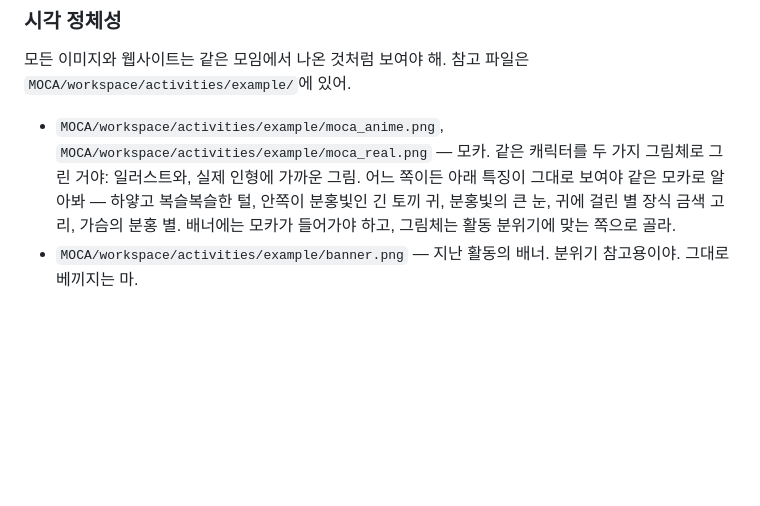
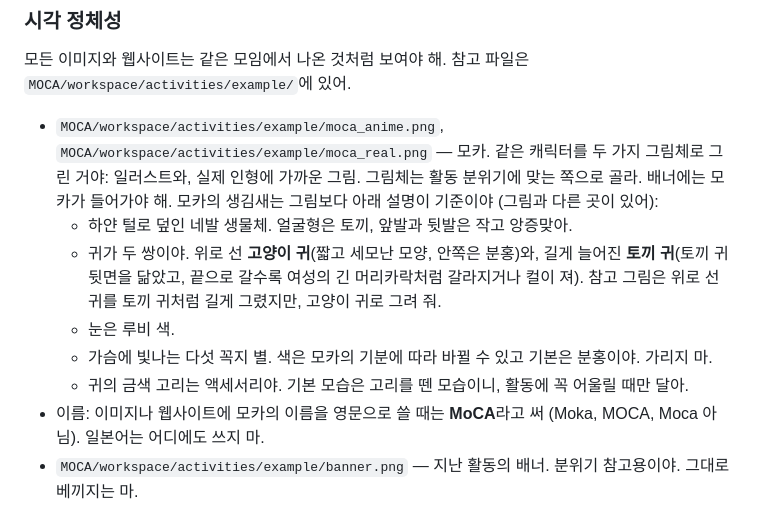
Before and after one commit to AliceOfSNU/moca, a Markdown page: moca/documents/dots_request_template.md, the part around the change. Rendered like a GitHub page; blank space fills up the shorter version.

Commit message:
작업 요청서: 모카 생김새를 새 설명으로 (고양이 귀, 루비 눈, 기분 따라 바뀌는 별, 고리는 액세서리)
영문 이름은 MoCA, 일본어는 쓰지 않는다. 참고 그림과 다른 곳은 설명이 기준이라고 적었다.

Co-Authored-By: Claude Opus 5.5 <noreply@anthropic.com>

```diff
--- a/moca/documents/dots_request_template.md
+++ b/moca/documents/dots_request_template.md
@@ -86,9 +86,17 @@ Dots에게 보내는 작업 요청서 틀. 하네스가 {{...}} 자리를 채워
 모든 이미지와 웹사이트는 같은 모임에서 나온 것처럼 보여야 해. 참고 파일은 `MOCA/workspace/activities/example/`에 있어.
 
 - `MOCA/workspace/activities/example/moca_anime.png`, `MOCA/workspace/activities/example/moca_real.png` — 모카.
-  같은 캐릭터를 두 가지 그림체로 그린 거야: 일러스트와, 실제 인형에 가까운 그림. 어느 쪽이든 아래 특징이 그대로
-  보여야 같은 모카로 알아봐 — 하얗고 복슬복슬한 털, 안쪽이 분홍빛인 긴 토끼 귀, 분홍빛의 큰 눈, 귀에 걸린
-  별 장식 금색 고리, 가슴의 분홍 별. 배너에는 모카가 들어가야 하고, 그림체는 활동 분위기에 맞는 쪽으로 골라.
+  같은 캐릭터를 두 가지 그림체로 그린 거야: 일러스트와, 실제 인형에 가까운 그림. 그림체는 활동 분위기에 맞는
+  쪽으로 골라. 배너에는 모카가 들어가야 해. 모카의 생김새는 그림보다 아래 설명이 기준이야 (그림과 다른 곳이 있어):
+  - 하얀 털로 덮인 네발 생물체. 얼굴형은 토끼, 앞발과 뒷발은 작고 앙증맞아.
+  - 귀가 두 쌍이야. 위로 선 **고양이 귀**(짧고 세모난 모양, 안쪽은 분홍)와, 길게 늘어진 **토끼 귀**(토끼 귀
+    뒷면을 닮았고, 끝으로 갈수록 여성의 긴 머리카락처럼 갈라지거나 컬이 져). 참고 그림은 위로 선 귀를 토끼 귀처럼
+    길게 그렸지만, 고양이 귀로 그려 줘.
+  - 눈은 루비 색.
+  - 가슴에 빛나는 다섯 꼭지 별. 색은 모카의 기분에 따라 바뀔 수 있고 기본은 분홍이야. 가리지 마.
+  - 귀의 금색 고리는 액세서리야. 기본 모습은 고리를 뗀 모습이니, 활동에 꼭 어울릴 때만 달아.
+- 이름: 이미지나 웹사이트에 모카의 이름을 영문으로 쓸 때는 **MoCA**라고 써 (Moka, MOCA, Moca 아님).
+  일본어는 어디에도 쓰지 마.
 - `MOCA/workspace/activities/example/banner.png` — 지난 활동의 배너. 분위기 참고용이야. 그대로 베끼지는 마.
 - 기본 색: 검정 바탕에 흰색(#FFFFFF), 초록(#00C55F), 보라(#9652FA), 파랑(#006AFE). 활동의 분위기에 맞게
   바꿔도 되지만, 바꿨다면 `manifest.json`의 notes에 이유를 적어 줘.
```
